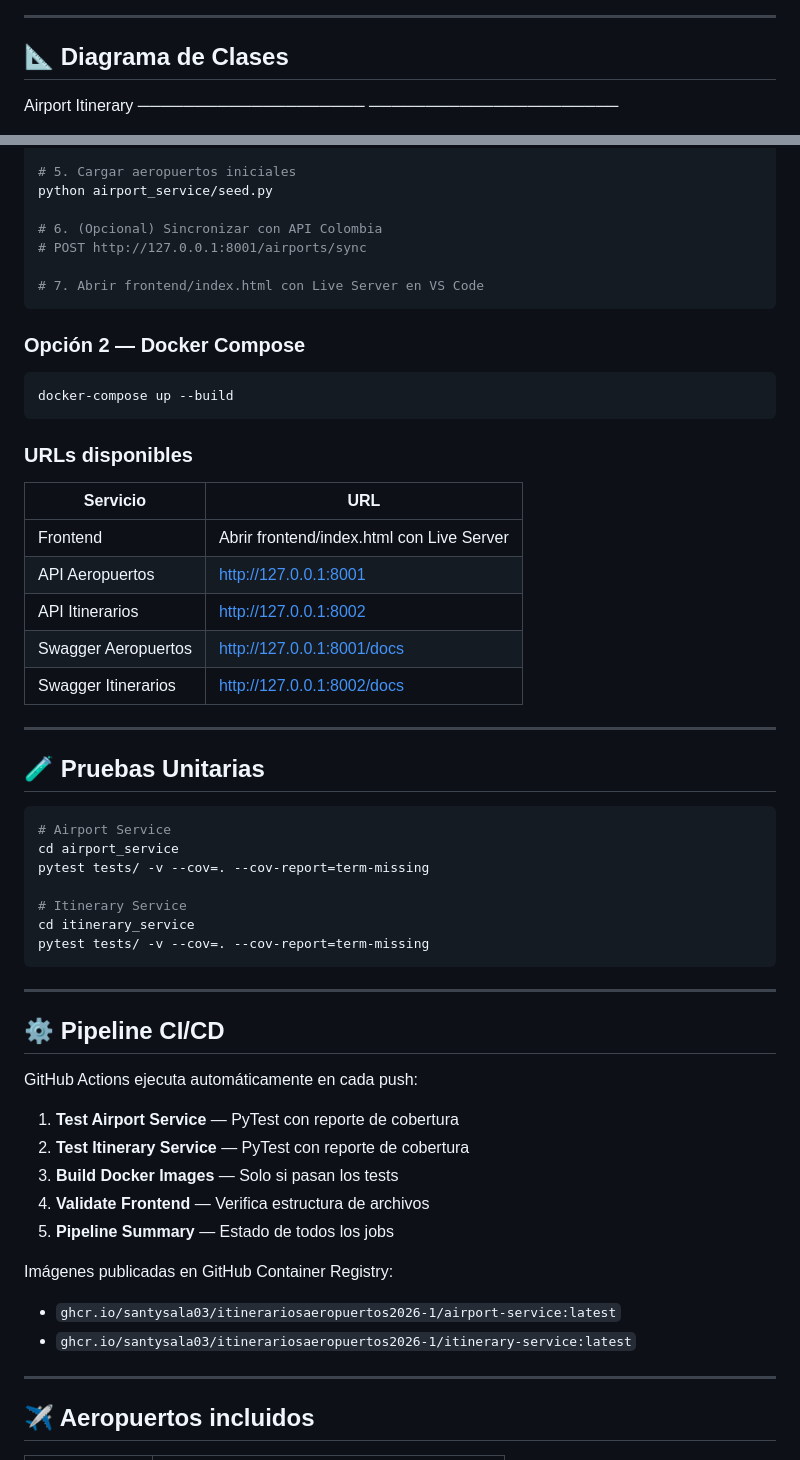
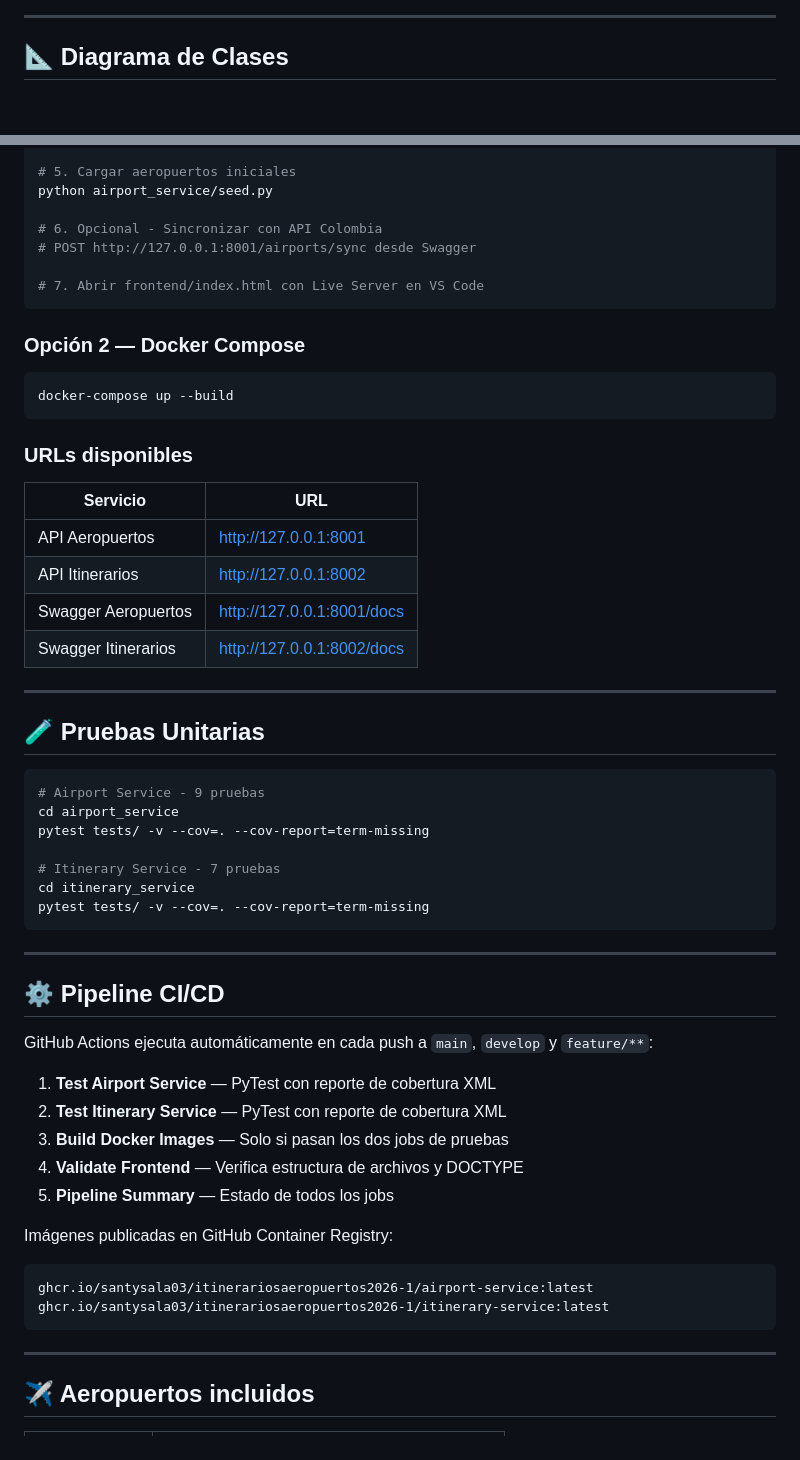
Before and after one commit to SanttySala03/ItinerariosAeropuertos2026-1, a Markdown page: README.md, 2 parts joined by grey strips. Drawn GitHub-style; blank space fills up the shorter version.

````diff
--- a/README.md
+++ b/README.md
@@ -122,6 +158,4 @@ ItinerariosAeropuertos2026-1/
 ---
 
 ## 📐 Diagrama de Clases
-Airport                          Itinerary
-────────────────────             ──────────────────────
 
@@ -192,8 +267,8 @@ python -m uvicorn main:app --reload --port 8002
 # 5. Cargar aeropuertos iniciales
 python airport_service/seed.py
 
-# 6. (Opcional) Sincronizar con API Colombia
-# POST http://127.0.0.1:8001/airports/sync
+# 6. Opcional - Sincronizar con API Colombia
+# POST http://127.0.0.1:8001/airports/sync desde Swagger
 
 # 7. Abrir frontend/index.html con Live Server en VS Code
 ```
@@ -208,7 +283,6 @@ docker-compose up --build
 
 | Servicio | URL |
 |---|---|
-| Frontend | Abrir frontend/index.html con Live Server |
 | API Aeropuertos | http://127.0.0.1:8001 |
 | API Itinerarios | http://127.0.0.1:8002 |
 | Swagger Aeropuertos | http://127.0.0.1:8001/docs |
@@ -219,11 +293,11 @@ docker-compose up --build
 ## 🧪 Pruebas Unitarias
 
 ```bash
-# Airport Service
+# Airport Service - 9 pruebas
 cd airport_service
 pytest tests/ -v --cov=. --cov-report=term-missing
 
-# Itinerary Service
+# Itinerary Service - 7 pruebas
 cd itinerary_service
 pytest tests/ -v --cov=. --cov-report=term-missing
 ```
@@ -232,17 +306,20 @@ pytest tests/ -v --cov=. --cov-report=term-missing
 
 ## ⚙️ Pipeline CI/CD
 
-GitHub Actions ejecuta automáticamente en cada push:
+GitHub Actions ejecuta automáticamente en cada push a `main`, `develop` y `feature/**`:
 
-1. **Test Airport Service** — PyTest con reporte de cobertura
-2. **Test Itinerary Service** — PyTest con reporte de cobertura
-3. **Build Docker Images** — Solo si pasan los tests
-4. **Validate Frontend** — Verifica estructura de archivos
+1. **Test Airport Service** — PyTest con reporte de cobertura XML
+2. **Test Itinerary Service** — PyTest con reporte de cobertura XML
+3. **Build Docker Images** — Solo si pasan los dos jobs de pruebas
+4. **Validate Frontend** — Verifica estructura de archivos y DOCTYPE
 5. **Pipeline Summary** — Estado de todos los jobs
 
 Imágenes publicadas en GitHub Container Registry:
-- `ghcr.io/santysala03/itinerariosaeropuertos2026-1/airport-service:latest`
-- `ghcr.io/santysala03/itinerariosaeropuertos2026-1/itinerary-service:latest`
+
+```
+ghcr.io/santysala03/itinerariosaeropuertos2026-1/airport-service:latest
+ghcr.io/santysala03/itinerariosaeropuertos2026-1/itinerary-service:latest
+```
 
 ---
 
````
Also changed, not shown: other parts of README.md (+160 -83 lines).
